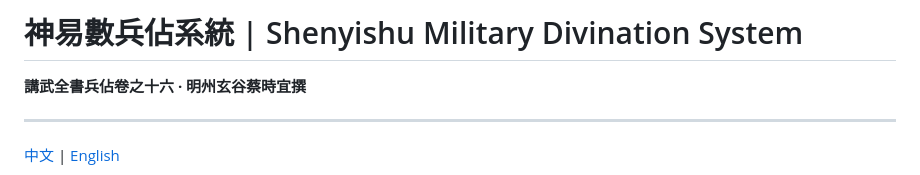
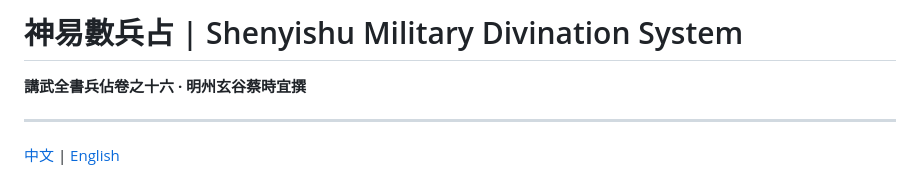
Before and after one commit to kentang2017/shenyishu, a Markdown page: README.md, the part around the change. Drawn GitHub-style.

```diff
--- a/README.md
+++ b/README.md
@@ -1,4 +1,4 @@
-# 神易數兵佔系統 | Shenyishu Military Divination System
+# 神易數兵占 | Shenyishu Military Divination System
 
 **講武全書兵佔卷之十六 · 明州玄谷蔡時宜撰**
 
```
